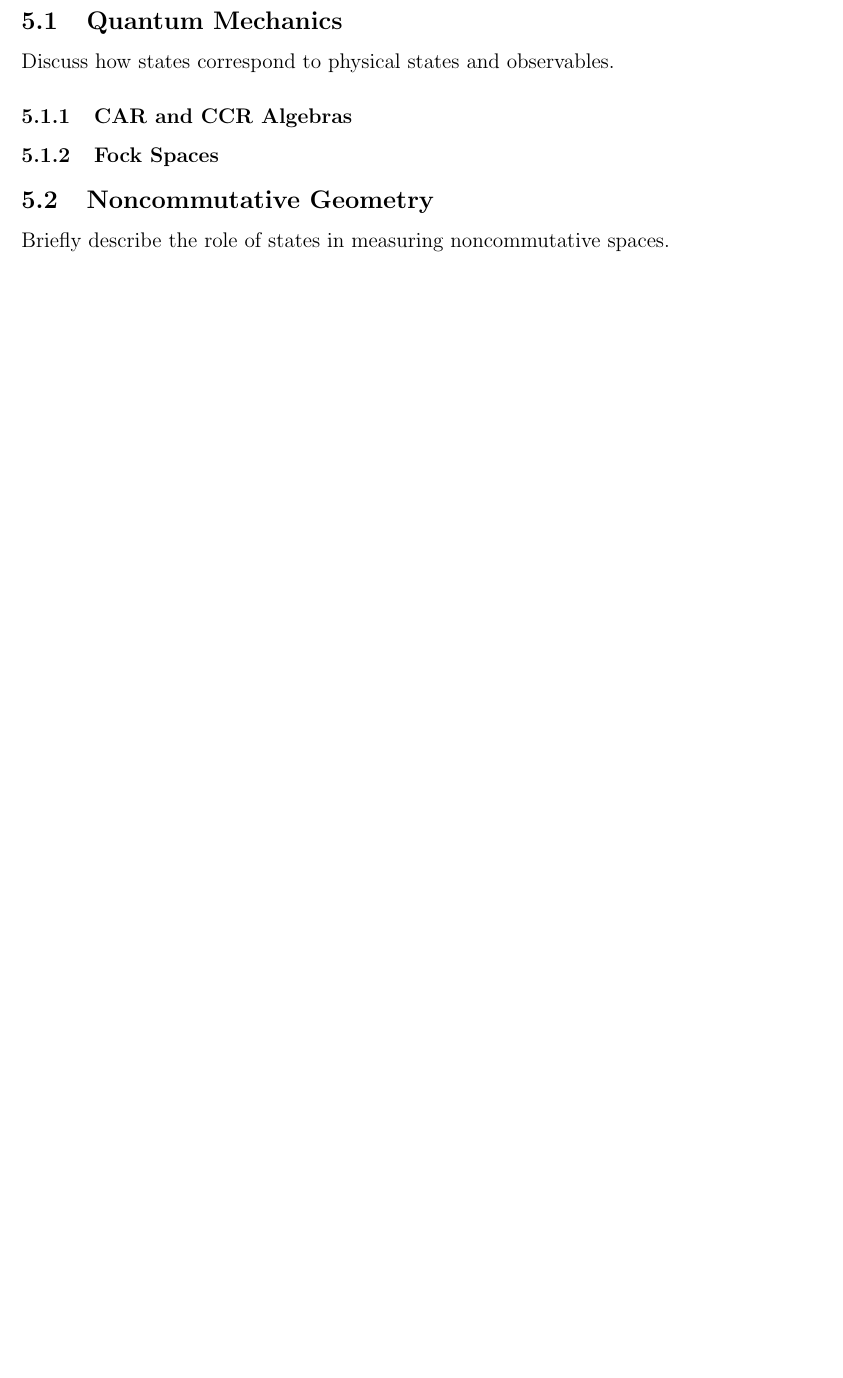
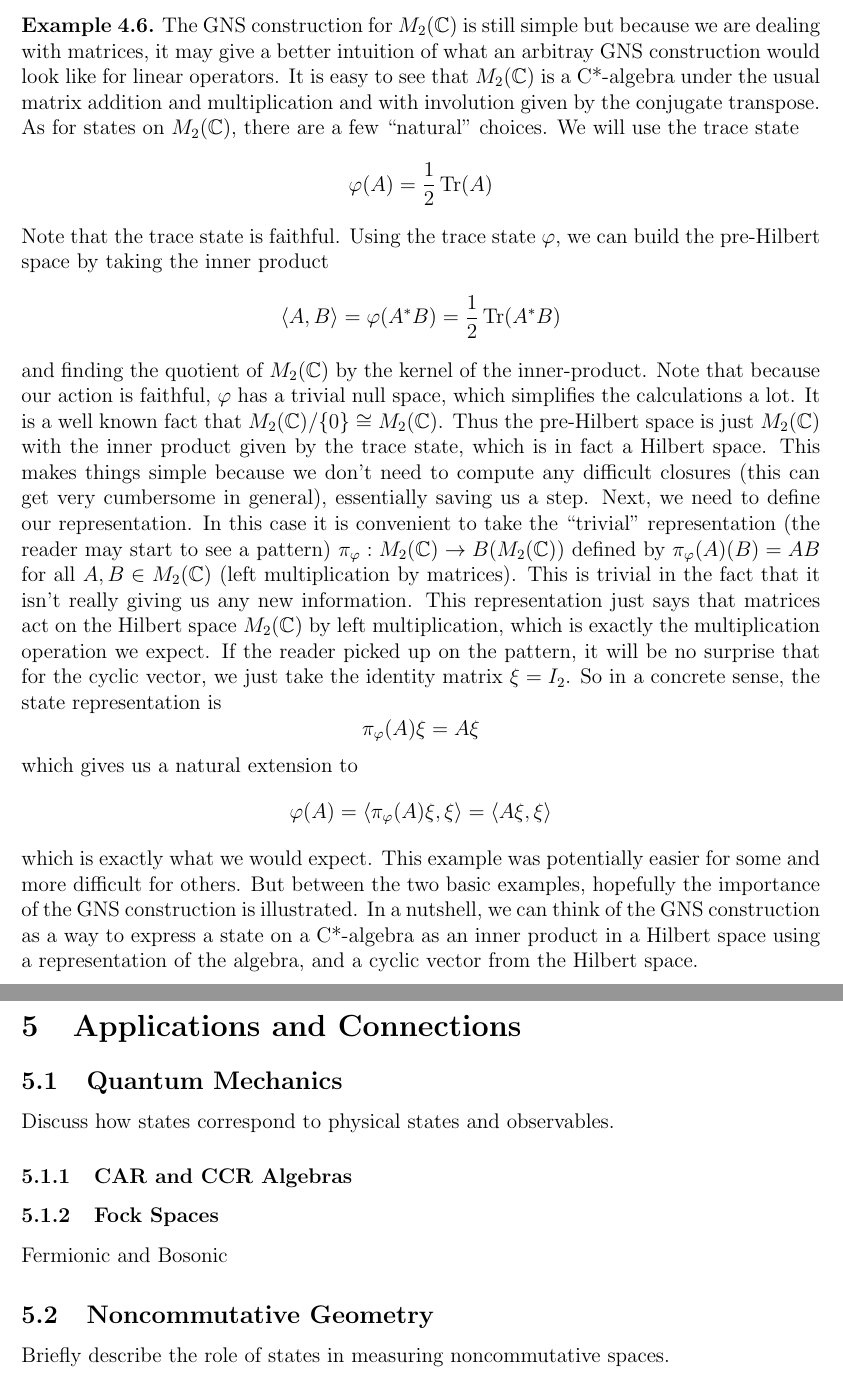
Before and after one commit to pmalen327/nonCommFA, a LaTeX paper (main.tex, which reads apps.tex, gns.tex): part of page 10 of 13 before the commit and two parts of pages 10 and 11 of 14 after it, the two joined at a grey line, cut at the place of the change, the shorter picture padded with empty space. Compiled offline with pdfLaTeX.

Commit message:
GNS construction on M_2(C)

```diff
--- a/apps.tex
+++ b/apps.tex
@@ -5,6 +5,6 @@ Discuss how states correspond to physical states and observables.
 \subsubsection{CAR and CCR Algebras}
 
 \subsubsection{Fock Spaces}
-
+Fermionic and Bosonic
 \subsection{Noncommutative Geometry}
 Briefly describe the role of states in measuring noncommutative spaces.
--- a/gns.tex
+++ b/gns.tex
@@ -115,5 +121,49 @@ of any C*-algebra will look very similar to this example.
 
 
 \begin{example}
-GNS construction for \( M_2(\mathbb{C}) \).
+The GNS construction for \( M_2(\mathbb{C}) \) is still simple but because we are
+dealing with matrices, it may give a better intuition of what an arbitray GNS construction
+would look like for linear operators. It is easy to see that $M_2(\mathbb{C})$ is a
+C*-algebra under the usual matrix addition and multiplication and with involution
+given by the conjugate transpose. As for states on $M_2(\mathbb{C})$, there are
+a few ``natural'' choices. We will use the trace state
+\begin{equation*}
+    \varphi(A) = \frac{1}{2} \operatorname{Tr}(A)
+\end{equation*}
+Note that the trace state is faithful. Using the trace state $\varphi$, we can
+build the pre-Hilbert space by taking the inner product
+\begin{equation*}
+    \langle A,B \rangle = \varphi(A^*B) = \frac{1}{2}\operatorname{Tr}(A^*B)
+\end{equation*}
+and finding the quotient of $M_2(\mathbb{C})$ by the kernel of the inner-product.
+Note that because our action is faithful, $\varphi$ has a trivial null space, which
+simplifies the calculations a lot. It is a well known fact that $M_2(\mathbb{C})/\{0\} \cong M_2(\mathbb{C})$.
+Thus the pre-Hilbert space is just $M_2(\mathbb{C})$ with the inner product given
+by the trace state, which is in fact a Hilbert space. This makes things simple because
+we don't need to compute any difficult closures (this can get very cumbersome in general),
+essentially saving us a step. Next, we need to define our representation. In this case
+it is convenient to take the ``trivial'' representation (the reader may start to see a pattern)
+$\pi_\varphi: M_2(\mathbb{C}) \to B(M_2(\mathbb{C}))$
+defined by $\pi_\varphi(A)(B) = AB$ for all $A,B \in M_2(\mathbb{C})$
+(left multiplication by matrices). This is trivial in the fact that it isn't really
+giving us any new information. This representation just says that matrices act on the Hilbert space
+$M_2(\mathbb{C})$ by left multiplication, which is exactly the multiplication operation
+we expect. If the reader picked up on the pattern, it will be no surprise that for the
+cyclic vector, we just take the identity matrix $\xi = I_2$. So in a concrete sense,
+the state representation is
+\begin{equation*}
+    \pi_\varphi (A) \xi = A \xi
+\end{equation*}
+which gives us a natural extension to
+\begin{equation*}
+    \varphi(A) = \langle \pi_\varphi(A )\xi, \xi \rangle = \langle A\xi , \xi \rangle
+\end{equation*}
+which is exactly what we would expect. This example was potentially easier for some
+and more difficult for others. But between the two basic examples, hopefully the
+importance of the GNS construction is illustrated. In a nutshell, we can think of
+the GNS construction as a way to express a state on a C*-algebra as an inner
+product in a Hilbert space using a representation of the algebra, and a cyclic
+vector from the Hilbert space.
+
+
 \end{example}
```
Also changed, not shown: introduction.tex (+8 -1 lines), main.pdf, gns.tex (12 more changed lines), 9 other files.
